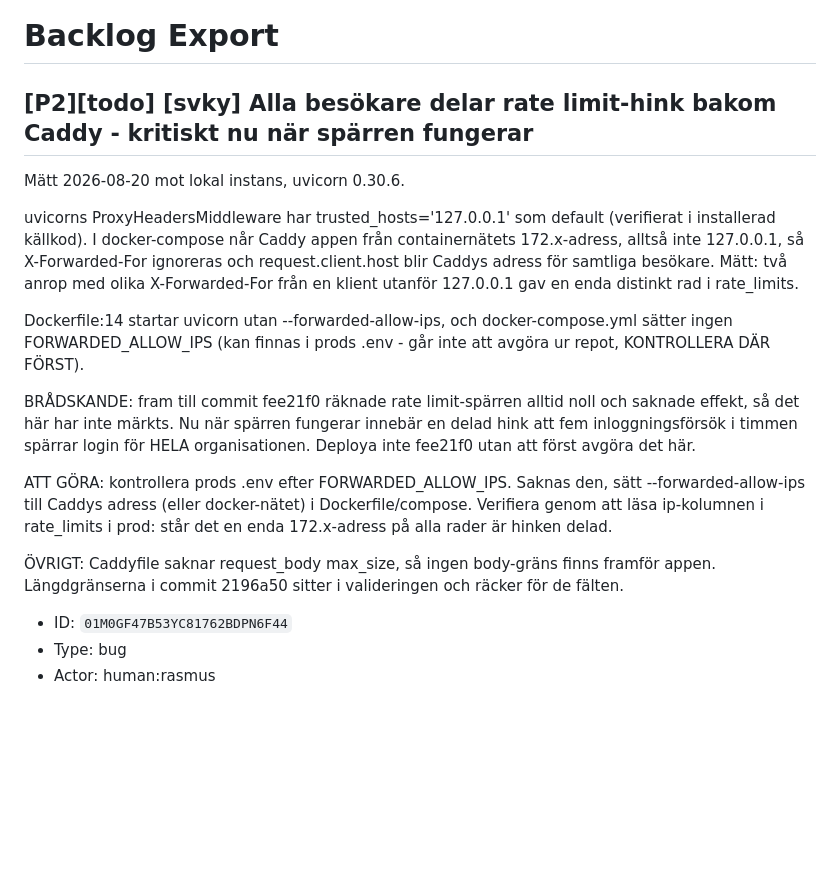
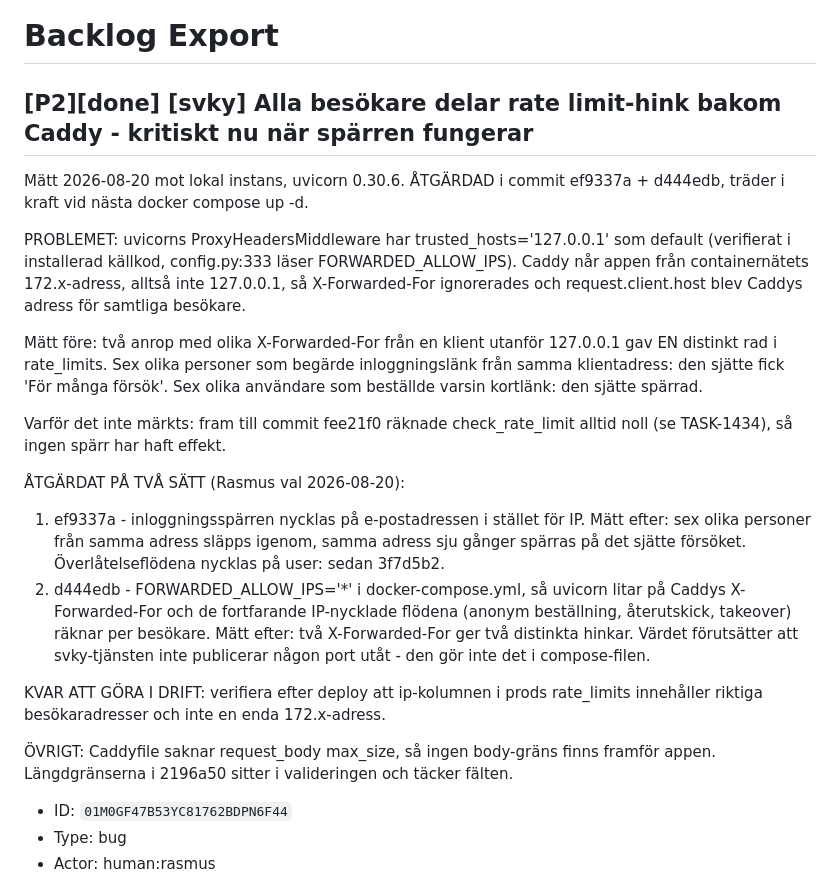
Before and after one commit to Armandur/svk-short, a Markdown page: backlog.md, the part around the change. Rendered like a GitHub page; blank space fills up the shorter version.

Commit message:
Uppdatera backlogen med proxy- och rate limit-åtgärderna

```diff
--- a/backlog.md
+++ b/backlog.md
@@ -1,18 +1,22 @@
 # Backlog Export
 
-## [P2][todo] [svky] Alla besökare delar rate limit-hink bakom Caddy - kritiskt nu när spärren fungerar
+## [P2][done] [svky] Alla besökare delar rate limit-hink bakom Caddy - kritiskt nu när spärren fungerar
 
-Mätt 2026-08-20 mot lokal instans, uvicorn 0.30.6.
+Mätt 2026-08-20 mot lokal instans, uvicorn 0.30.6. ÅTGÄRDAD i commit ef9337a + d444edb, träder i kraft vid nästa docker compose up -d.
 
-uvicorns ProxyHeadersMiddleware har trusted_hosts='127.0.0.1' som default (verifierat i installerad källkod). I docker-compose når Caddy appen från containernätets 172.x-adress, alltså inte 127.0.0.1, så X-Forwarded-For ignoreras och request.client.host blir Caddys adress för samtliga besökare. Mätt: två anrop med olika X-Forwarded-For från en klient utanför 127.0.0.1 gav en enda distinkt rad i rate_limits.
+PROBLEMET: uvicorns ProxyHeadersMiddleware har trusted_hosts='127.0.0.1' som default (verifierat i installerad källkod, config.py:333 läser FORWARDED_ALLOW_IPS). Caddy når appen från containernätets 172.x-adress, alltså inte 127.0.0.1, så X-Forwarded-For ignorerades och request.client.host blev Caddys adress för samtliga besökare.
 
-Dockerfile:14 startar uvicorn utan --forwarded-allow-ips, och docker-compose.yml sätter ingen FORWARDED_ALLOW_IPS (kan finnas i prods .env - går inte att avgöra ur repot, KONTROLLERA DÄR FÖRST).
+Mätt före: två anrop med olika X-Forwarded-For från en klient utanför 127.0.0.1 gav EN distinkt rad i rate_limits. Sex olika personer som begärde inloggningslänk från samma klientadress: den sjätte fick 'För många försök'. Sex olika användare som beställde varsin kortlänk: den sjätte spärrad.
 
-BRÅDSKANDE: fram till commit fee21f0 räknade rate limit-spärren alltid noll och saknade effekt, så det här har inte märkts. Nu när spärren fungerar innebär en delad hink att fem inloggningsförsök i timmen spärrar login för HELA organisationen. Deploya inte fee21f0 utan att först avgöra det här.
+Varför det inte märkts: fram till commit fee21f0 räknade check_rate_limit alltid noll (se TASK-1434), så ingen spärr har haft effekt.
 
-ATT GÖRA: kontrollera prods .env efter FORWARDED_ALLOW_IPS. Saknas den, sätt --forwarded-allow-ips till Caddys adress (eller docker-nätet) i Dockerfile/compose. Verifiera genom att läsa ip-kolumnen i rate_limits i prod: står det en enda 172.x-adress på alla rader är hinken delad.
+ÅTGÄRDAT PÅ TVÅ SÄTT (Rasmus val 2026-08-20):
+1. ef9337a - inloggningsspärren nycklas på e-postadressen i stället för IP. Mätt efter: sex olika personer från samma adress släpps igenom, samma adress sju gånger spärras på det sjätte försöket. Överlåtelseflödena nycklas på user:<id> sedan 3f7d5b2.
+2. d444edb - FORWARDED_ALLOW_IPS='*' i docker-compose.yml, så uvicorn litar på Caddys X-Forwarded-For och de fortfarande IP-nycklade flödena (anonym beställning, återutskick, takeover) räknar per besökare. Mätt efter: två X-Forwarded-For ger två distinkta hinkar. Värdet förutsätter att svky-tjänsten inte publicerar någon port utåt - den gör inte det i compose-filen.
 
-ÖVRIGT: Caddyfile saknar request_body max_size, så ingen body-gräns finns framför appen. Längdgränserna i commit 2196a50 sitter i valideringen och räcker för de fälten.
+KVAR ATT GÖRA I DRIFT: verifiera efter deploy att ip-kolumnen i prods rate_limits innehåller riktiga besökaradresser och inte en enda 172.x-adress.
+
+ÖVRIGT: Caddyfile saknar request_body max_size, så ingen body-gräns finns framför appen. Längdgränserna i 2196a50 sitter i valideringen och täcker fälten.
 
 - ID: `01M0GF47B53YC81762BDPN6F44`
 - Type: bug
```
